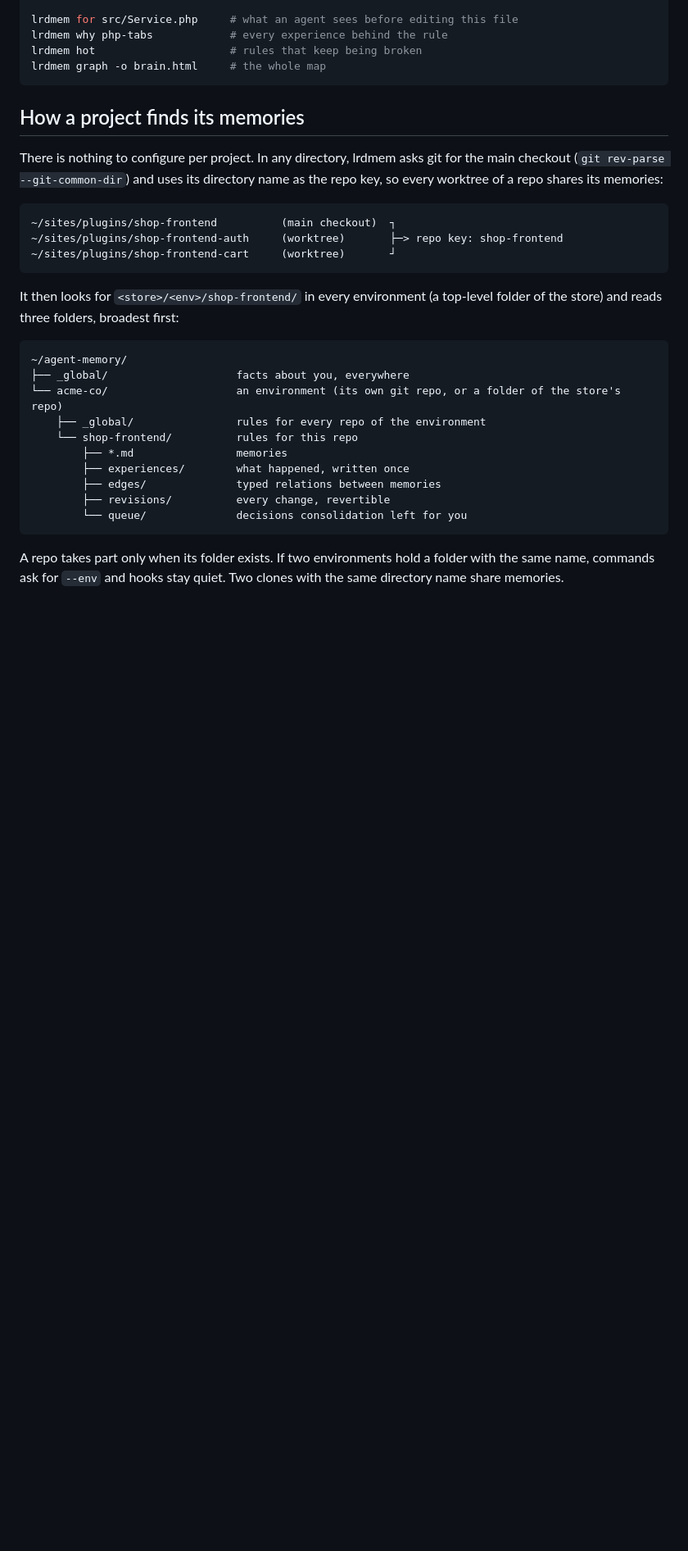
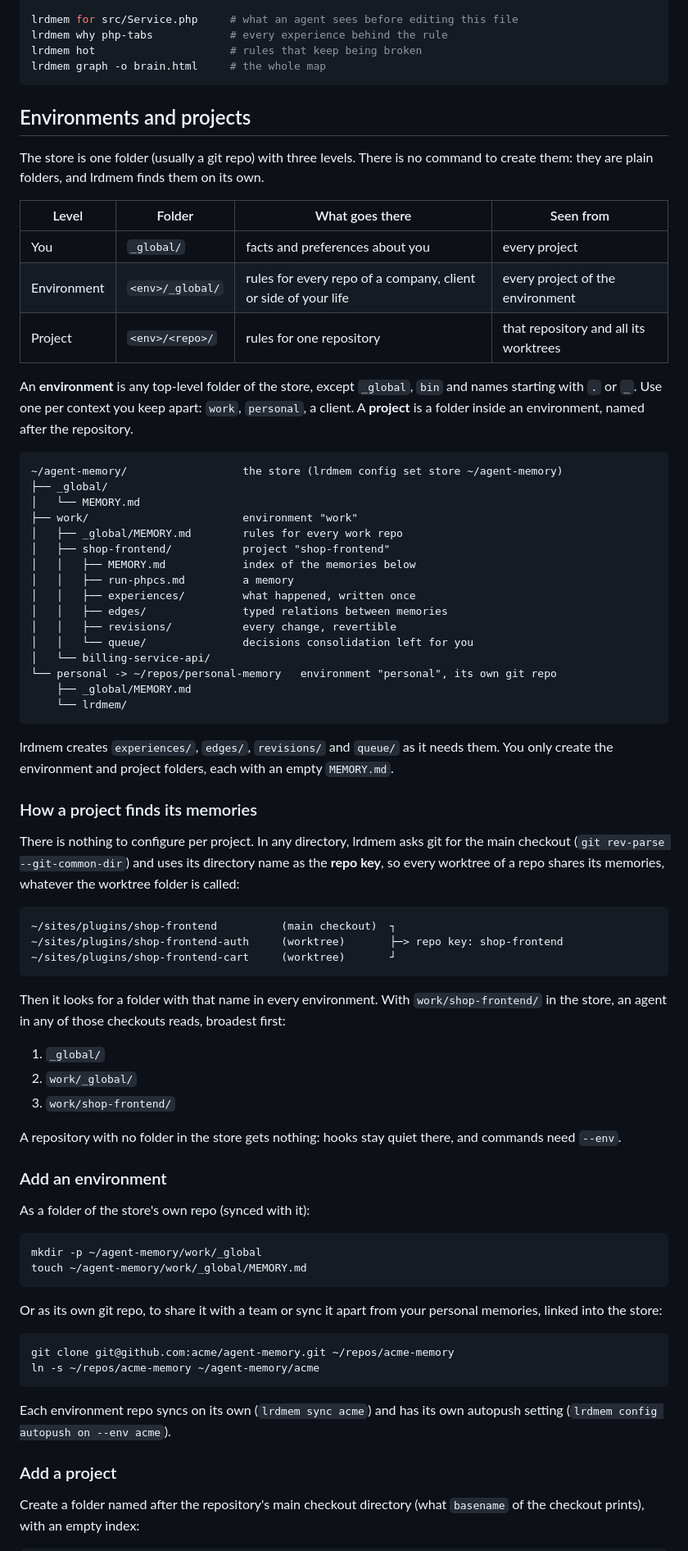
Before and after one commit to larodiel/lrdmem, a Markdown page: README.md, the part around one of its changes. Shown at 82% size. GitHub-like rendering; blank space fills up the shorter version.

Commit message:
docs: explain environments and projects in the README

````diff
--- a/README.md
+++ b/README.md
@@ -121,11 +122,48 @@ lrdmem hot                     # rules that keep being broken
 lrdmem graph -o brain.html     # the whole map
 ```
 
-## How a project finds its memories
+## Environments and projects
+
+The store is one folder (usually a git repo) with three levels. There is no command to create them: they are plain
+folders, and lrdmem finds them on its own.
+
+| Level | Folder | What goes there | Seen from |
+|---|---|---|---|
+| You | `_global/` | facts and preferences about you | every project |
+| Environment | `<env>/_global/` | rules for every repo of a company, client or side of your life | every project of the environment |
+| Project | `<env>/<repo>/` | rules for one repository | that repository and all its worktrees |
+
+An **environment** is any top-level folder of the store, except `_global`, `bin` and names starting with `.` or `_`.
+Use one per context you keep apart: `work`, `personal`, a client. A **project** is a folder inside an environment,
+named after the repository.
+
+```text
+~/agent-memory/                  the store (lrdmem config set store ~/agent-memory)
+├── _global/
+│   └── MEMORY.md
+├── work/                        environment "work"
+│   ├── _global/MEMORY.md        rules for every work repo
+│   ├── shop-frontend/           project "shop-frontend"
+│   │   ├── MEMORY.md            index of the memories below
+│   │   ├── run-phpcs.md         a memory
+│   │   ├── experiences/         what happened, written once
+│   │   ├── edges/               typed relations between memories
+│   │   ├── revisions/           every change, revertible
+│   │   └── queue/               decisions consolidation left for you
+│   └── billing-service-api/
+└── personal -> ~/repos/personal-memory   environment "personal", its own git repo
+    ├── _global/MEMORY.md
+    └── lrdmem/
+```
+
+lrdmem creates `experiences/`, `edges/`, `revisions/` and `queue/` as it needs them. You only create the
+environment and project folders, each with an empty `MEMORY.md`.
+
+### How a project finds its memories
 
 There is nothing to configure per project. In any directory, lrdmem asks git for the main checkout
-(`git rev-parse --git-common-dir`) and uses its directory name as the repo key, so every worktree of a repo shares
-its memories:
+(`git rev-parse --git-common-dir`) and uses its directory name as the **repo key**, so every worktree of a repo
+shares its memories, whatever the worktree folder is called:
 
 ```text
 ~/sites/plugins/shop-frontend          (main checkout)  ┐
@@ -133,21 +171,36 @@ its memories:
 ~/sites/plugins/shop-frontend-cart     (worktree)       ┘
 ```
 
-It then looks for `<store>/<env>/shop-frontend/` in every environment (a top-level folder of the store) and reads
-three folders, broadest first:
+Then it looks for a folder with that name in every environment. With `work/shop-frontend/` in the store, an agent
+in any of those checkouts reads, broadest first:
 
-```text
-~/agent-memory/
-├── _global/                    facts about you, everywhere
-└── acme-co/                    an environment (its own git repo, or a folder of the store's repo)
-    ├── _global/                rules for every repo of the environment
-    └── shop-frontend/          rules for this repo
-        ├── *.md                memories
-        ├── experiences/        what happened, written once
-        ├── edges/              typed relations between memories
-        ├── revisions/          every change, revertible
-        └── queue/              decisions consolidation left for you
+1. `_global/`
+2. `work/_global/`
+3. `work/shop-frontend/`
+
+A repository with no folder in the store gets nothing: hooks stay quiet there, and commands need `--env`.
+
+### Add an environment
+
+As a folder of the store's own repo (synced with it):
+
+```bash
+mkdir -p ~/agent-memory/work/_global
+touch ~/agent-memory/work/_global/MEMORY.md
 ```
 
-A repo takes part only when its folder exists. If two environments hold a folder with the same name, commands ask
-for `--env` and hooks stay quiet. Two clones with the same directory name share memories.
+Or as its own git repo, to share it with a team or sync it apart from your personal memories, linked into the store:
+
+```bash
+git clone git@github.com:acme/agent-memory.git ~/repos/acme-memory
+ln -s ~/repos/acme-memory ~/agent-memory/acme
+```
+
+Each environment repo syncs on its own (`lrdmem sync acme`) and has its own autopush setting
+(`lrdmem config autopush on --env acme`).
+
+### Add a project
+
+Create a folder named after the repository's main checkout directory (what `basename` of the checkout prints), with
+an empty index:
+
````
Also changed, not shown: other parts of README.md (+26 -1 lines).
